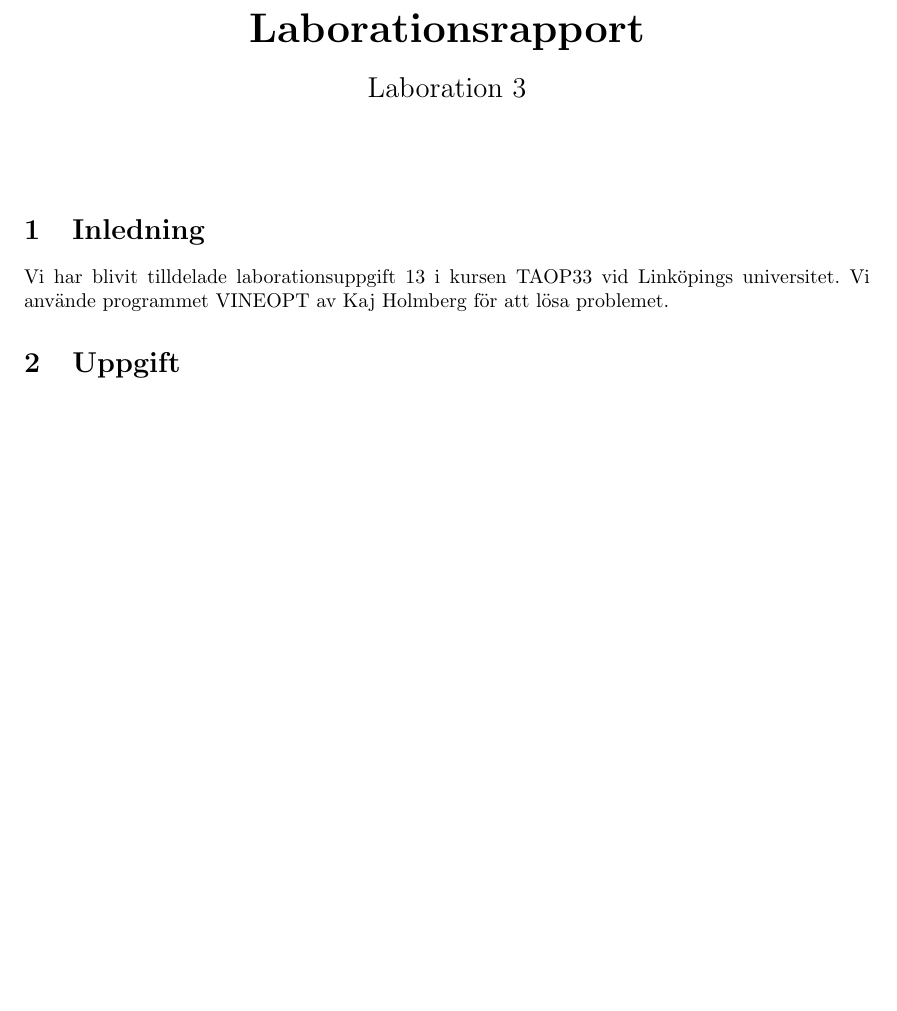
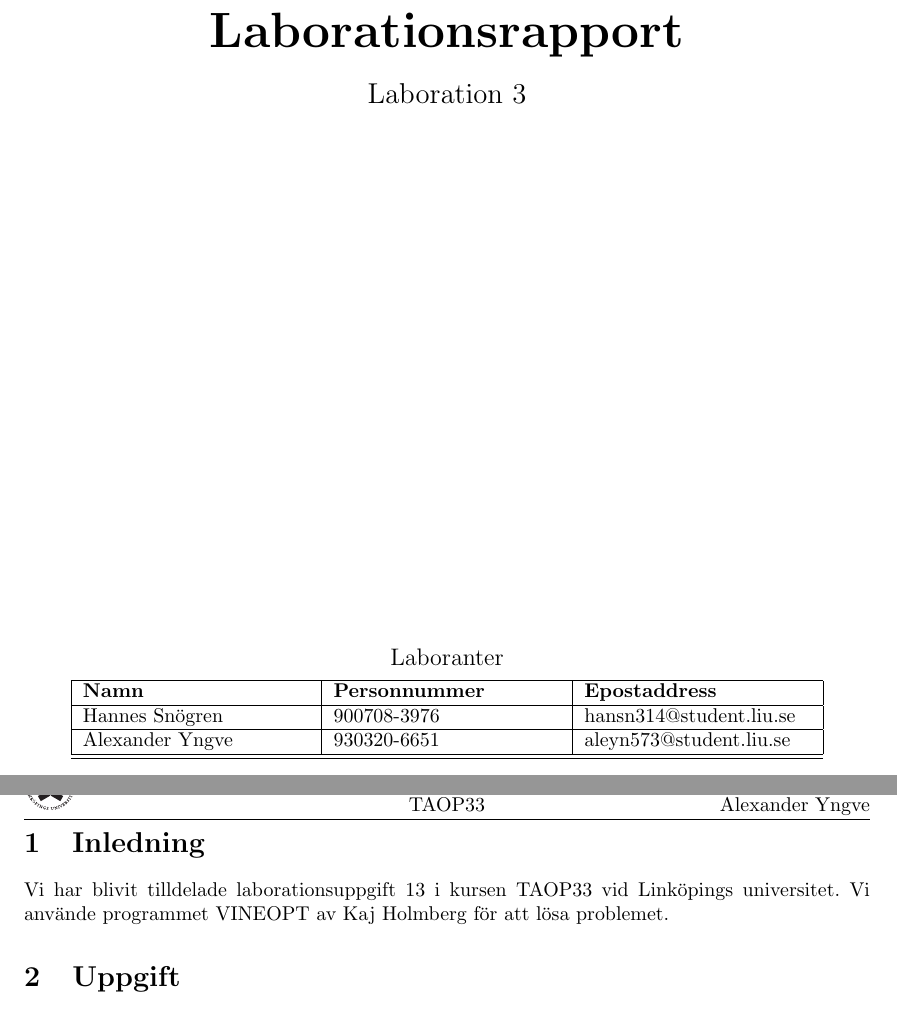
Before and after one commit to ultralaserdeluxe/taop33, a LaTeX document (lab_3/rapport/rapport_lab_3.tex): part of page 1 of 6 before the commit and two parts of pages 1 and 2 of 7 after it, the two joined at a grey line, cut so that both start at the same text, the shorter picture padded with empty space. Compiled offline with pdfLaTeX.

Commit message:
Updated again with proper shit

```diff
--- a/lab_3/rapport/rapport_lab_3.tex
+++ b/lab_3/rapport/rapport_lab_3.tex
@@ -33,7 +34,8 @@
 \usepackage{fancyhdr}
 \pagestyle{fancy}
 \lhead{\includegraphics[scale=0.2]{LinkUniv_sigill_sv.pdf}}
-\rhead{\textit{Laboranter:} \\ Hannes Snögren \\ Alexander Yngve}
+\rhead{Hannes Snögren \\ Alexander Yngve}
+%\rhead{\textit{Laboranter:} \\ Hannes Snögren \\ Alexander Yngve}
 \chead{TAOP33}
 %\lfoot{TAOP33}
 %\cfoot{\thepage}
@@ -50,13 +52,26 @@
 
 \begin{center}
-  \huge \textbf{Laborationsrapport}
+    \Huge \textbf{Laborationsrapport}
 \end{center}
 \begin{center}
-\Large Laboration 3
+    \Large Laboration 3
 \end{center}
 
-\vspace{10mm}
+\vspace{250}
 
+\begin{center}
+    {\large Laboranter}\\[1.5ex]
+    \begin{tabular}{|*{3}{p{40mm}|}}
+        \hline
+        \textbf{Namn} & \textbf{Personnummer} & \textbf{Epostaddress} \\        \hline
+        {Hannes Snögren} & {900708-3976} & {hansn314@student.liu.se} \\\hline
+        {Alexander Yngve} & {930320-6651} & {aleyn573@student.liu.se} \\\hline
+        \hline
+    \end{tabular}
+\end{center}
+\newpage
+
+\newpage
 \section{Inledning}
 
 Vi har blivit tilldelade laborationsuppgift 13 i kursen TAOP33 vid Linköpings universitet. Vi använde programmet VINEOPT av Kaj Holmberg för att lösa problemet.
```
Also changed, not shown: lab_3/rapport/rapport_lab_3.pdf, lab_3/rapport/rapport_lab_3.tex (3 more changed lines).
